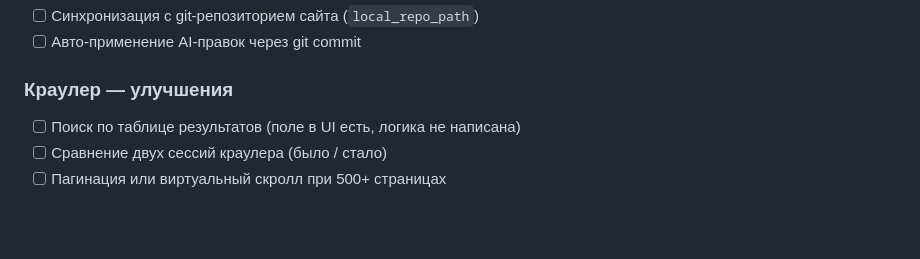
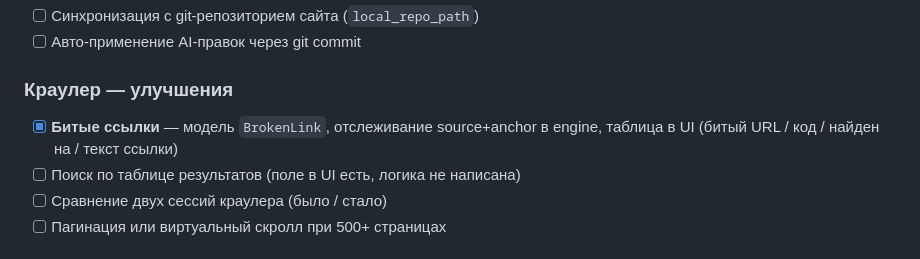
Before and after one commit to colizej/devtool, a Markdown page: docs/roadmap.md, the part around the change. GitHub-like rendering; blank space fills up the shorter version.

Commit message:
docs: mark broken links as done in roadmap

```diff
--- a/docs/roadmap.md
+++ b/docs/roadmap.md
@@ -261,6 +261,7 @@ AI-модал работает на реальных данных. 194 стра
 - [ ] Авто-применение AI-правок через git commit
 
 ### Краулер — улучшения
+- [x] **Битые ссылки** — модель `BrokenLink`, отслеживание source+anchor в engine, таблица в UI (битый URL / код / найден на / текст ссылки)
 - [ ] Поиск по таблице результатов (поле в UI есть, логика не написана)
 - [ ] Сравнение двух сессий краулера (было / стало)
 - [ ] Пагинация или виртуальный скролл при 500+ страницах
```
